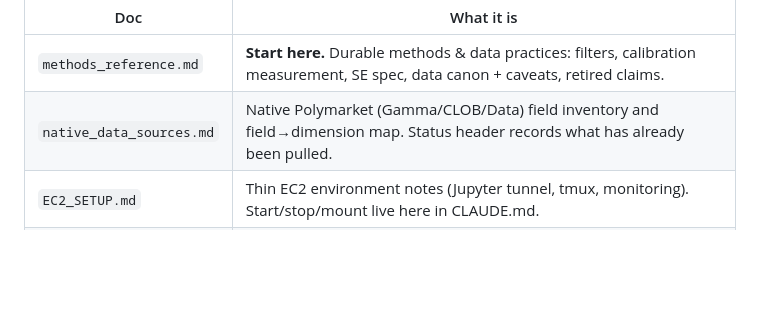
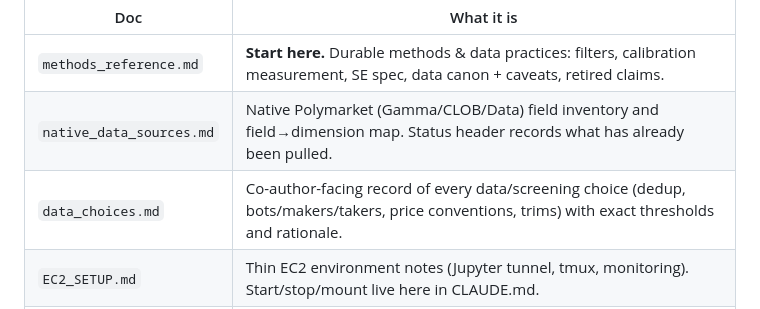
Before and after one commit to josephweintraub/prediction_markets, a Markdown page: CLAUDE.md, the part around the change. GitHub-like rendering; blank space fills up the shorter version.

```diff
--- a/CLAUDE.md
+++ b/CLAUDE.md
@@ -39,6 +39,7 @@ Everything current lives in `docs/`; superseded material is in `docs/archive/` (
 |---|---|
 | `methods_reference.md` | **Start here.** Durable methods & data practices: filters, calibration measurement, SE spec, data canon + caveats, retired claims. |
 | `native_data_sources.md` | Native Polymarket (Gamma/CLOB/Data) field inventory and field→dimension map. Status header records what has already been pulled. |
+| `data_choices.md` | Co-author-facing record of every data/screening choice (dedup, bots/makers/takers, price conventions, trims) with exact thresholds and rationale. |
 | `EC2_SETUP.md` | Thin EC2 environment notes (Jupyter tunnel, tmux, monitoring). Start/stop/mount live here in CLAUDE.md. |
 | `archive/` | v1–v6-era writeups (learnability writeup + audit, dimension guide, data exploration) and HTML session findings. Reference only. |
 
```
Also changed, not shown: CHANGELOG.md (+10 -0 lines), docs/data_choices.md (added, +167 -0 lines).
